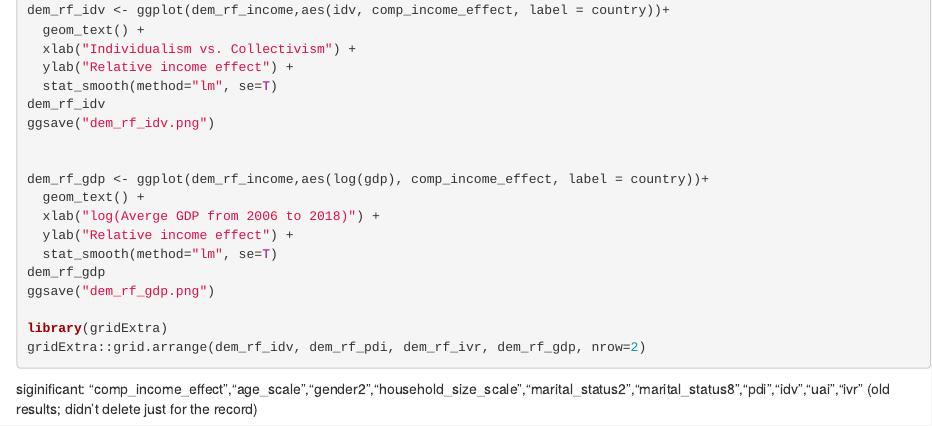
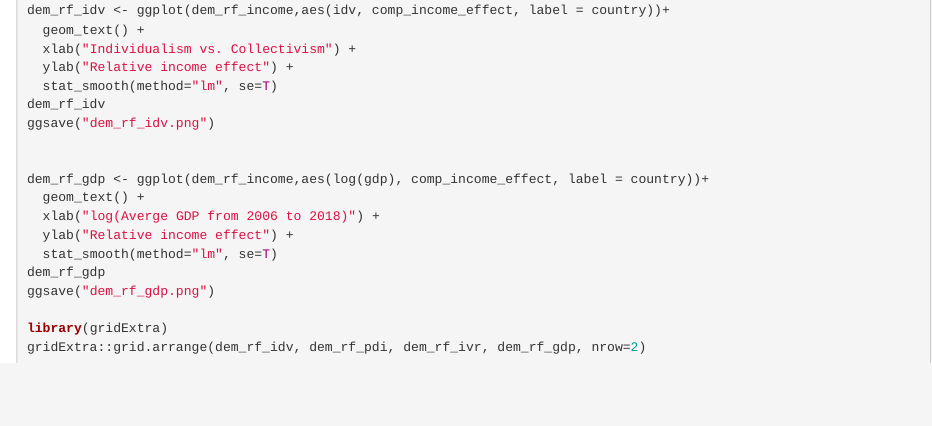
Before and after one commit to graceyujiabai/Comparison-Income-Subjective-Wellbeing, an R Markdown document (gallup world code/gallup_world_plots_grace.Rmd): the page in a window 1100 px wide, from 6180 px down. Rendered offline with R 4.5, knitr and Pandoc, with nearby package versions; the code chunks are not run, so their results and figures are left out.

Commit message:
Update gallup_world_plots_grace.Rmd

````diff
--- a/gallup world code/gallup_world_plots_grace.Rmd
+++ b/gallup world code/gallup_world_plots_grace.Rmd
@@ -375,5 +375,3 @@ ggsave("dem_rf_gdp.png")
 library(gridExtra)
 gridExtra::grid.arrange(dem_rf_idv, dem_rf_pdi, dem_rf_ivr, dem_rf_gdp, nrow=2)
 ```
-
-siginificant: "comp_income_effect","age_scale","gender2","household_size_scale","marital_status2","marital_status8","pdi","idv","uai","ivr" (old results; didn't delete just for the record)
````
